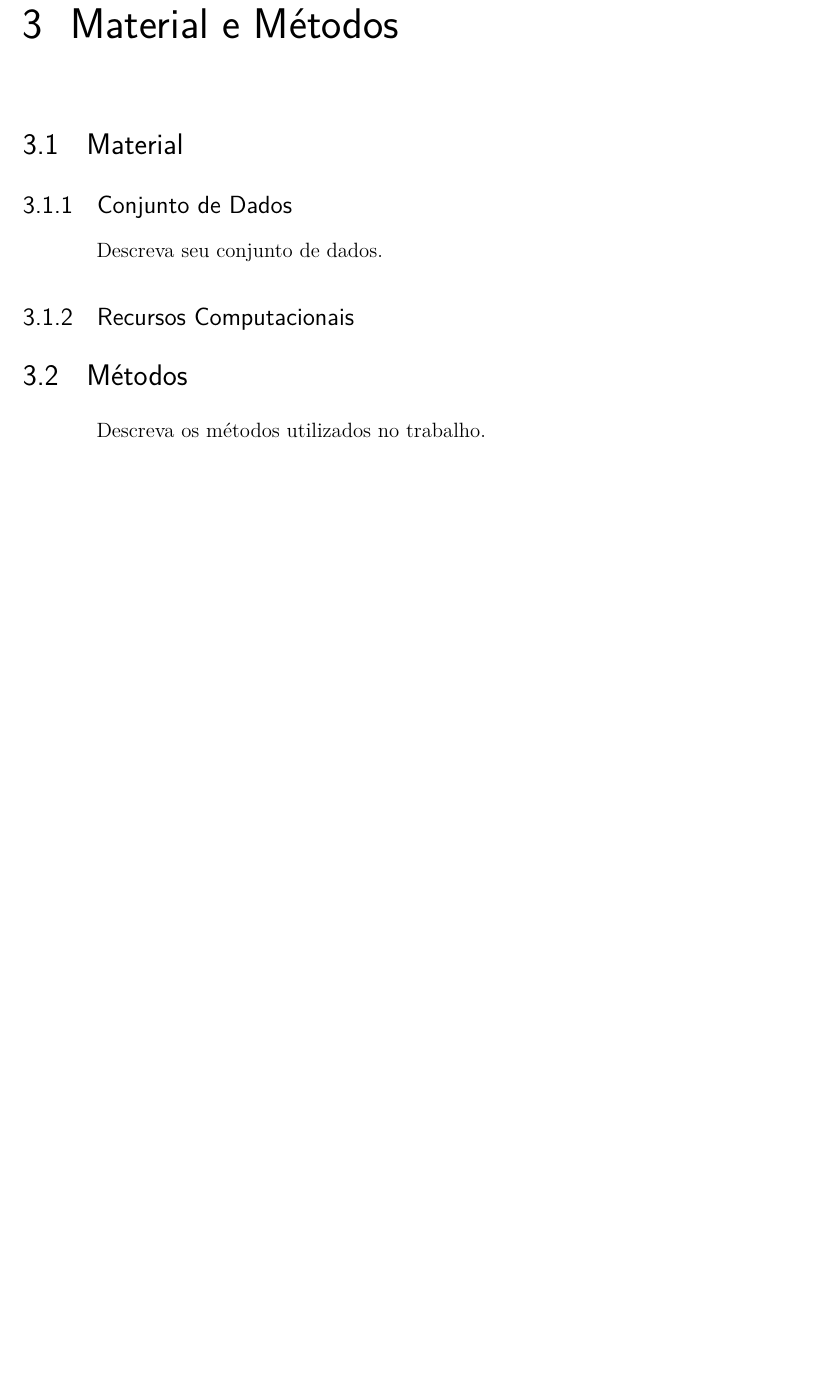
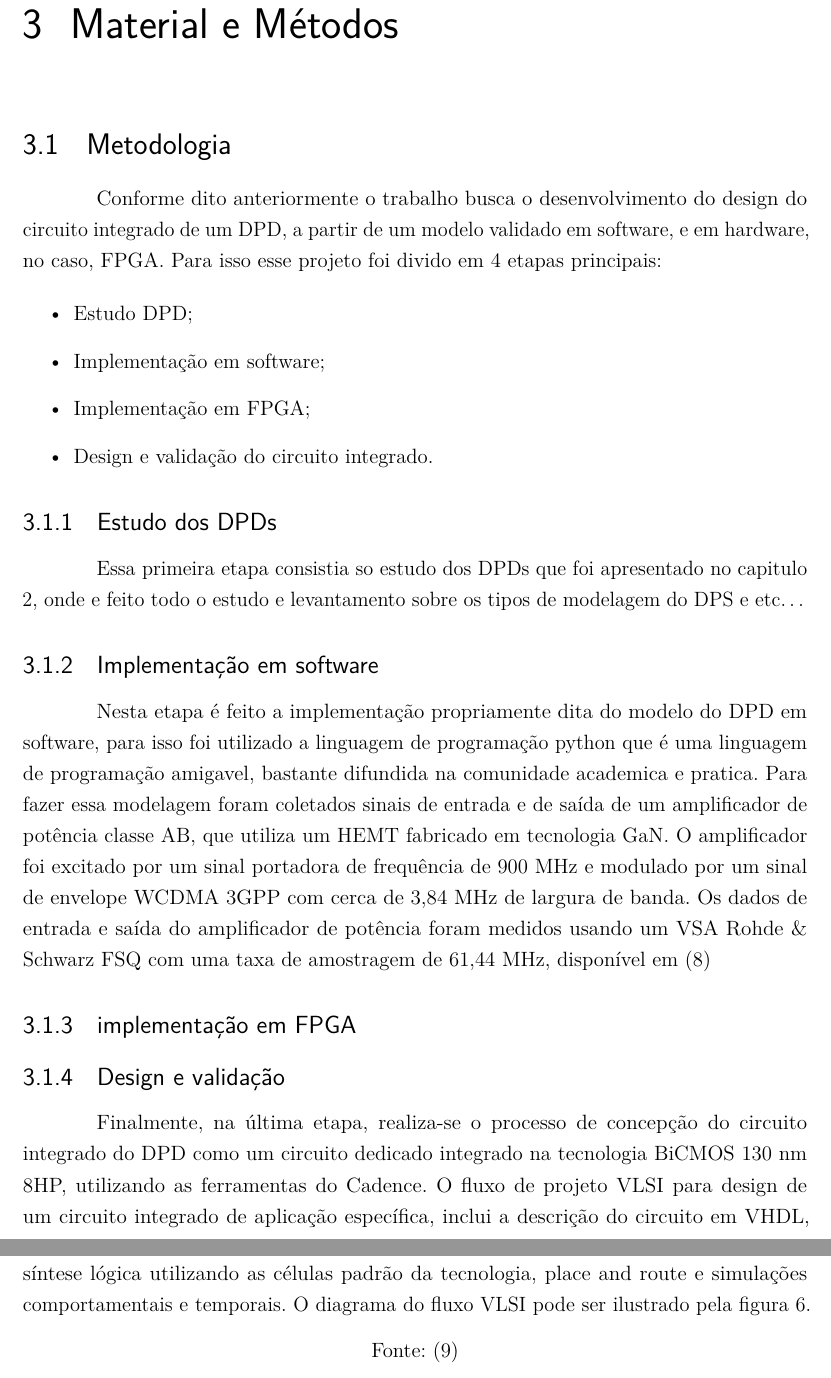
Before and after one commit to Je-Leo-AS/DPD, a LaTeX thesis (Documentos/TCC/TCC_UFPR.tex, which reads Documentos/TCC/MaterialeMetodos.tex): part of page 14 of 20 before the commit and two parts of pages 14 and 15 of 21 after it, the two joined at a grey line, cut so that both start at the same text, the shorter picture padded with empty space. Compiled offline with pdfLaTeX.

Commit message:
inicio de materiais e metodos

```diff
--- a/Documentos/TCC/MaterialeMetodos.tex
+++ b/Documentos/TCC/MaterialeMetodos.tex
@@ -1,11 +1,31 @@
-\section{Material}
+\section{Metodologia}
 
-\subsection{Conjunto de Dados}
+Conforme dito anteriormente o trabalho busca o desenvolvimento do design do circuito integrado de um DPD, a partir de um modelo validado em software, e em hardware, no caso, FPGA. Para isso esse projeto foi divido em 4 etapas principais:
 
-Descreva seu conjunto de dados.
+\begin{itemize}
+    \item Estudo DPD;
+    \item Implementação em software;
+    \item Implementação em FPGA;
+    \item Design e validação do circuito integrado.
+\end{itemize}
 
-\subsection{Recursos Computacionais}
+\subsection{Estudo dos DPDs}
 
-\section{Métodos}
+Essa primeira etapa consistia so estudo dos DPDs que foi apresentado no capitulo \ref{chap:revi}, onde e feito todo o estudo e levantamento sobre os tipos de modelagem do DPS e etc\dots
 
-Descreva os métodos utilizados no trabalho.
+\subsection{Implementação em software}
+Nesta etapa é feito a implementação propriamente dita do modelo do DPD em software, para isso foi utilizado a linguagem de programação python que é uma linguagem de programação amigavel, bastante difundida na comunidade academica e pratica.
+Para fazer essa modelagem foram coletados sinais de entrada e de saída de um amplificador de potência classe AB, que utiliza um HEMT fabricado em tecnologia GaN. O amplificador foi excitado por um sinal portadora de frequência de 900 MHz e modulado por um sinal de envelope WCDMA 3GPP com cerca de 3,84 MHz de largura de banda. Os dados de entrada e saída do amplificador de potência foram medidos usando um VSA Rohde \& Schwarz FSQ com uma taxa de amostragem de 61,44 MHz, disponível em \cite{Bonfim2016}
+
+\subsection{implementação em FPGA}
+
+\subsection{Design e validação}
+
+
+Finalmente, na última etapa, realiza-se o processo de concepção do circuito integrado do DPD como um circuito dedicado integrado na tecnologia BiCMOS 130 nm 8HP, utilizando as ferramentas do Cadence.
+O fluxo de projeto VLSI  para design de um circuito integrado de aplicação específica, inclui a descrição do circuito em VHDL, síntese lógica utilizando as células padrão da tecnologia, place and route e simulações comportamentais e temporais. O diagrama do fluxo VLSI pode ser ilustrado pela figura \ref{fig:CMOS2010}.
+
+\begin{figure}[ht!]
+    \centering
+    \captionsetup{justification=centering}
+    \caption*{Fonte: \cite{CMOS2010}}
```
Also changed, not shown: Documentos/TCC/Referencias.bib (+1 -1 lines), Documentos/TCC/Figuras/fluxovlsi.png (added), Documentos/TCC/MaterialeMetodos.tex (7 more changed lines).
